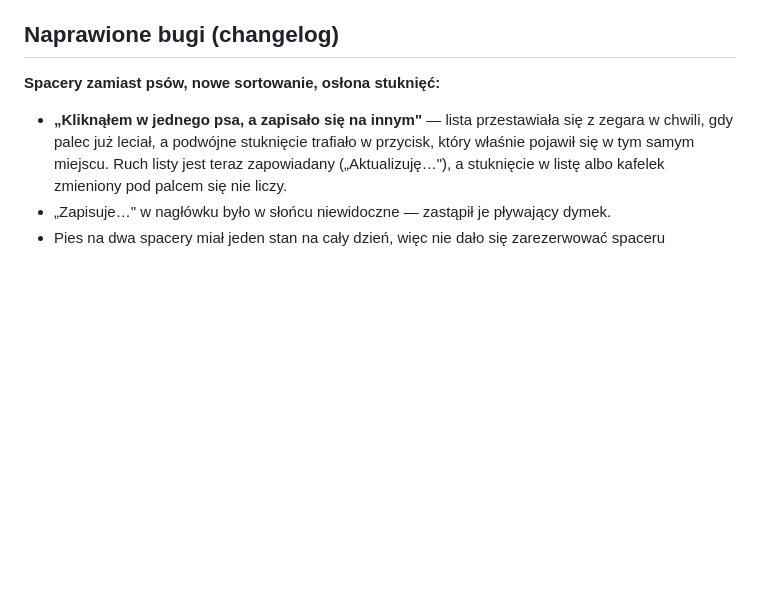
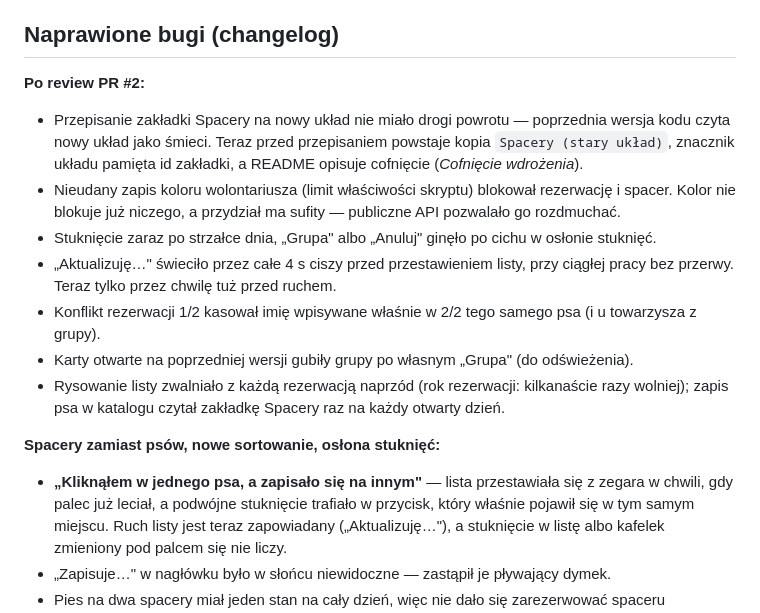
Before and after one commit to BIGbadEL/shelter_manager_g13, a Markdown page: README.md, the part around the change. GitHub-like rendering; blank space fills up the shorter version.

Commit message:
Docs: review PR #2 fixes in CLAUDE.md test scope and README changelog
Co-Authored-By: Claude Opus 5.5 <noreply@anthropic.com>

```diff
--- a/README.md
+++ b/README.md
@@ -446,6 +446,21 @@ niczego drugi raz, więc zapis może być bezpiecznie ponawiany po zaginionej od
 
 ## Naprawione bugi (changelog)
 
+**Po review PR #2:**
+- Przepisanie zakładki Spacery na nowy układ nie miało drogi powrotu — poprzednia wersja kodu
+  czyta nowy układ jako śmieci. Teraz przed przepisaniem powstaje kopia `Spacery (stary układ)`,
+  znacznik układu pamięta id zakładki, a README opisuje cofnięcie (*Cofnięcie wdrożenia*).
+- Nieudany zapis koloru wolontariusza (limit właściwości skryptu) blokował rezerwację i spacer.
+  Kolor nie blokuje już niczego, a przydział ma sufity — publiczne API pozwalało go rozdmuchać.
+- Stuknięcie zaraz po strzałce dnia, „Grupa" albo „Anuluj" ginęło po cichu w osłonie stuknięć.
+- „Aktualizuję…" świeciło przez całe 4 s ciszy przed przestawieniem listy, przy ciągłej pracy
+  bez przerwy. Teraz tylko przez chwilę tuż przed ruchem.
+- Konflikt rezerwacji 1/2 kasował imię wpisywane właśnie w 2/2 tego samego psa (i u towarzysza
+  z grupy).
+- Karty otwarte na poprzedniej wersji gubiły grupy po własnym „Grupa" (do odświeżenia).
+- Rysowanie listy zwalniało z każdą rezerwacją naprzód (rok rezerwacji: kilkanaście razy wolniej);
+  zapis psa w katalogu czytał zakładkę Spacery raz na każdy otwarty dzień.
+
 **Spacery zamiast psów, nowe sortowanie, osłona stuknięć:**
 - **„Kliknąłem w jednego psa, a zapisało się na innym"** — lista przestawiała się z zegara
   w chwili, gdy palec już leciał, a podwójne stuknięcie trafiało w przycisk, który właśnie
```
Also changed, not shown: CLAUDE.md (+11 -4 lines).
